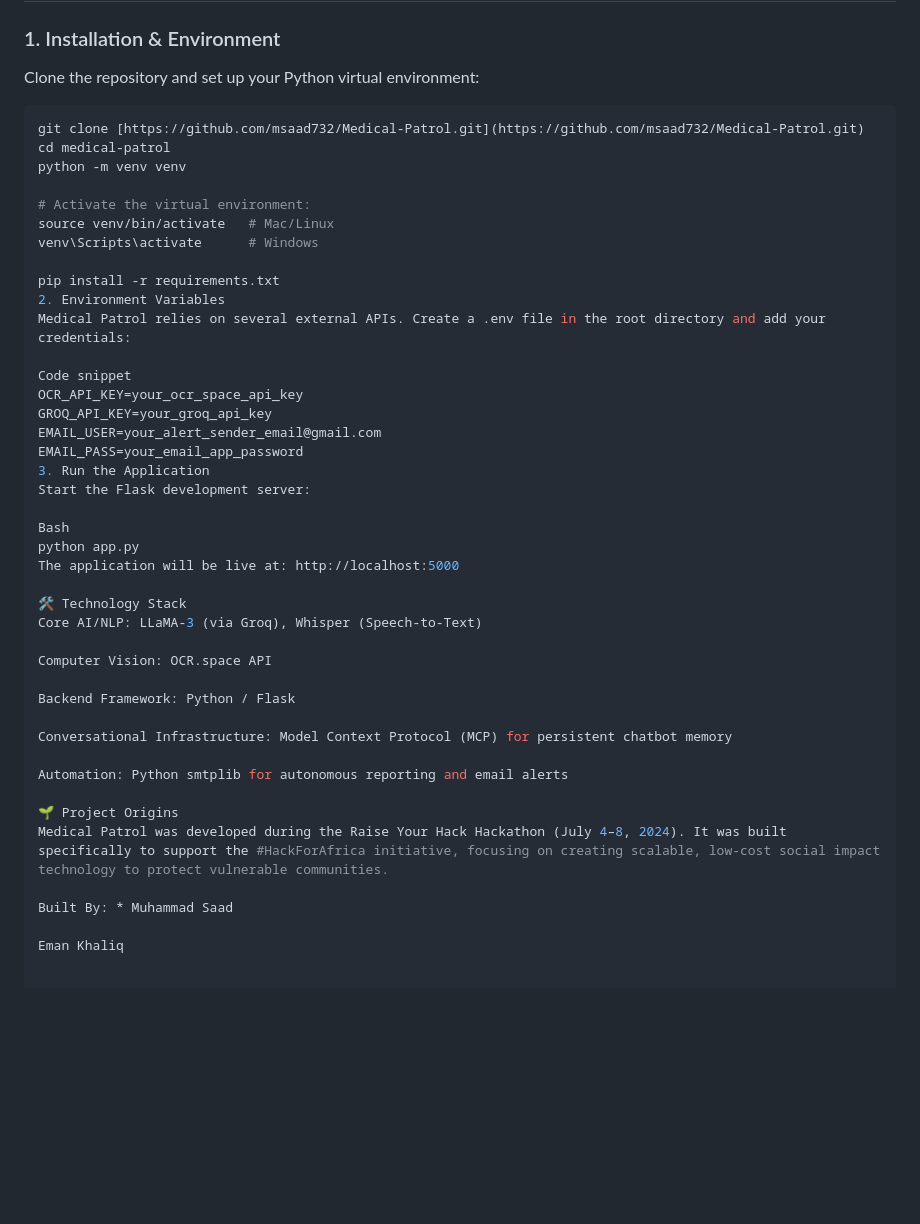
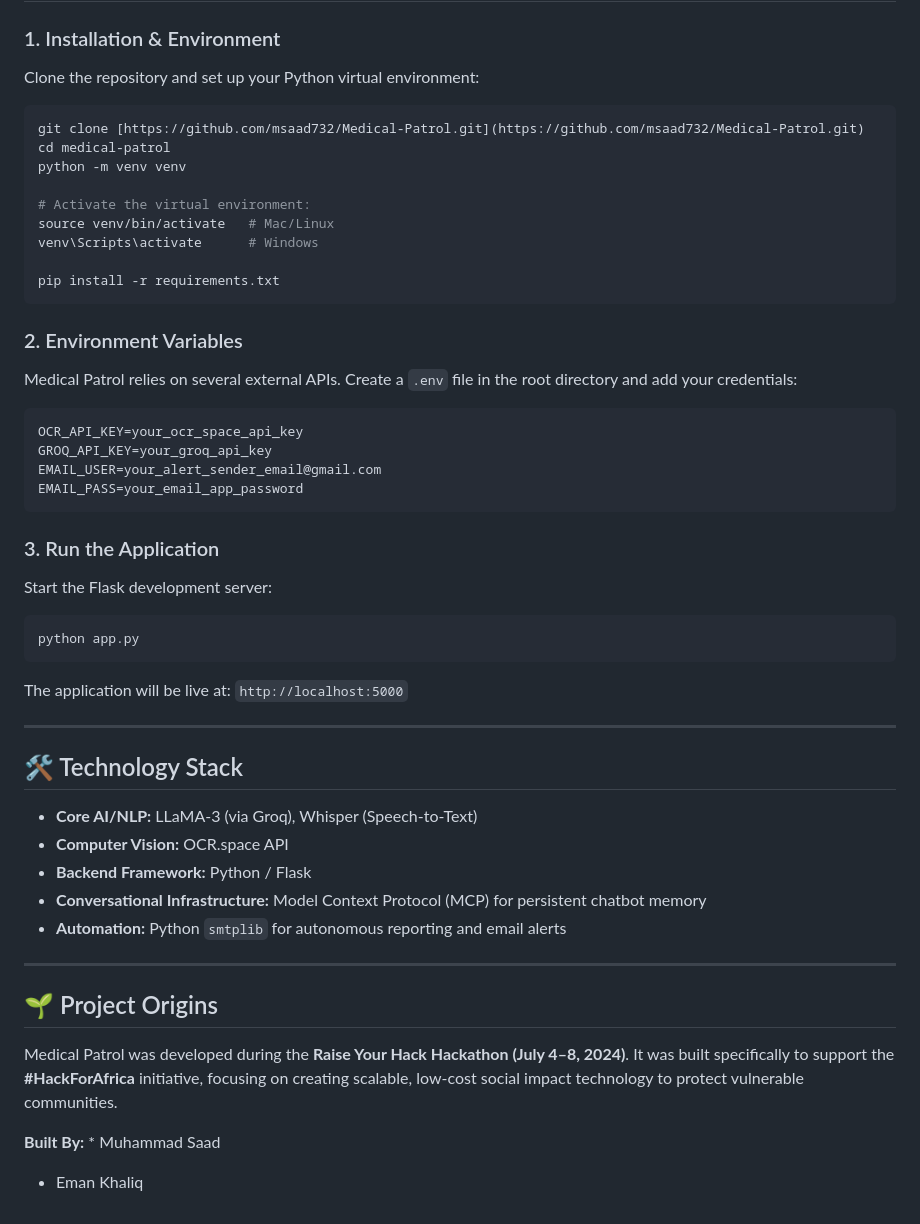
Before and after one commit to msaad732/Medical-Patrol, a Markdown page: README.md, the part around the change. Rendered like a GitHub page; blank space fills up the shorter version.

Commit message:
Revise README for clarity and additional details
Updated installation instructions and added details about environment variables and technology stack.

````diff
--- a/README.md
+++ b/README.md
@@ -39,6 +39,7 @@ Counterfeit medicines are a silent global health crisis, particularly in underse
 
 ### 1. Installation & Environment
 Clone the repository and set up your Python virtual environment:
+
 ```bash
 git clone [https://github.com/msaad732/Medical-Patrol.git](https://github.com/msaad732/Medical-Patrol.git)
 cd medical-patrol
@@ -49,35 +50,39 @@ source venv/bin/activate   # Mac/Linux
 venv\Scripts\activate      # Windows
 
 pip install -r requirements.txt
-2. Environment Variables
-Medical Patrol relies on several external APIs. Create a .env file in the root directory and add your credentials:
+```
 
-Code snippet
+### 2. Environment Variables
+Medical Patrol relies on several external APIs. Create a `.env` file in the root directory and add your credentials:
+
+```env
 OCR_API_KEY=your_ocr_space_api_key
 GROQ_API_KEY=your_groq_api_key
 EMAIL_USER=your_alert_sender_email@gmail.com
 EMAIL_PASS=your_email_app_password
-3. Run the Application
+```
+
+### 3. Run the Application
 Start the Flask development server:
 
-Bash
+```bash
 python app.py
-The application will be live at: http://localhost:5000
+```
+The application will be live at: `http://localhost:5000`
 
-🛠️ Technology Stack
-Core AI/NLP: LLaMA-3 (via Groq), Whisper (Speech-to-Text)
+---
 
-Computer Vision: OCR.space API
+## 🛠️ Technology Stack
+* **Core AI/NLP:** LLaMA-3 (via Groq), Whisper (Speech-to-Text)
+* **Computer Vision:** OCR.space API
+* **Backend Framework:** Python / Flask
+* **Conversational Infrastructure:** Model Context Protocol (MCP) for persistent chatbot memory
+* **Automation:** Python `smtplib` for autonomous reporting and email alerts
 
-Backend Framework: Python / Flask
+---
 
-Conversational Infrastructure: Model Context Protocol (MCP) for persistent chatbot memory
+## 🌱 Project Origins
+Medical Patrol was developed during the **Raise Your Hack Hackathon (July 4–8, 2024)**. It was built specifically to support the **#HackForAfrica** initiative, focusing on creating scalable, low-cost social impact technology to protect vulnerable communities.
 
-Automation: Python smtplib for autonomous reporting and email alerts
-
-🌱 Project Origins
-Medical Patrol was developed during the Raise Your Hack Hackathon (July 4–8, 2024). It was built specifically to support the #HackForAfrica initiative, focusing on creating scalable, low-cost social impact technology to protect vulnerable communities.
-
-Built By: * Muhammad Saad
-
-Eman Khaliq
+**Built By:** * Muhammad Saad
+* Eman Khaliq
````
